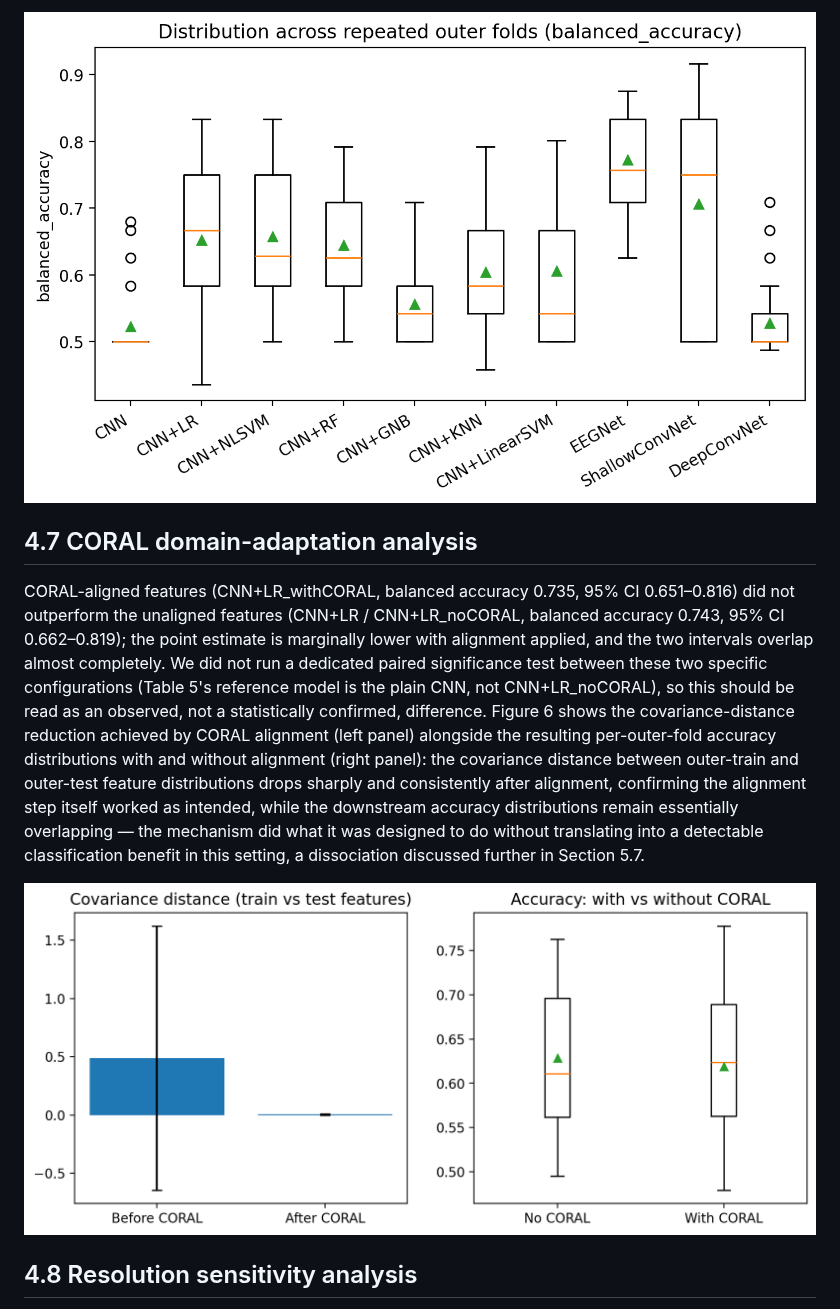
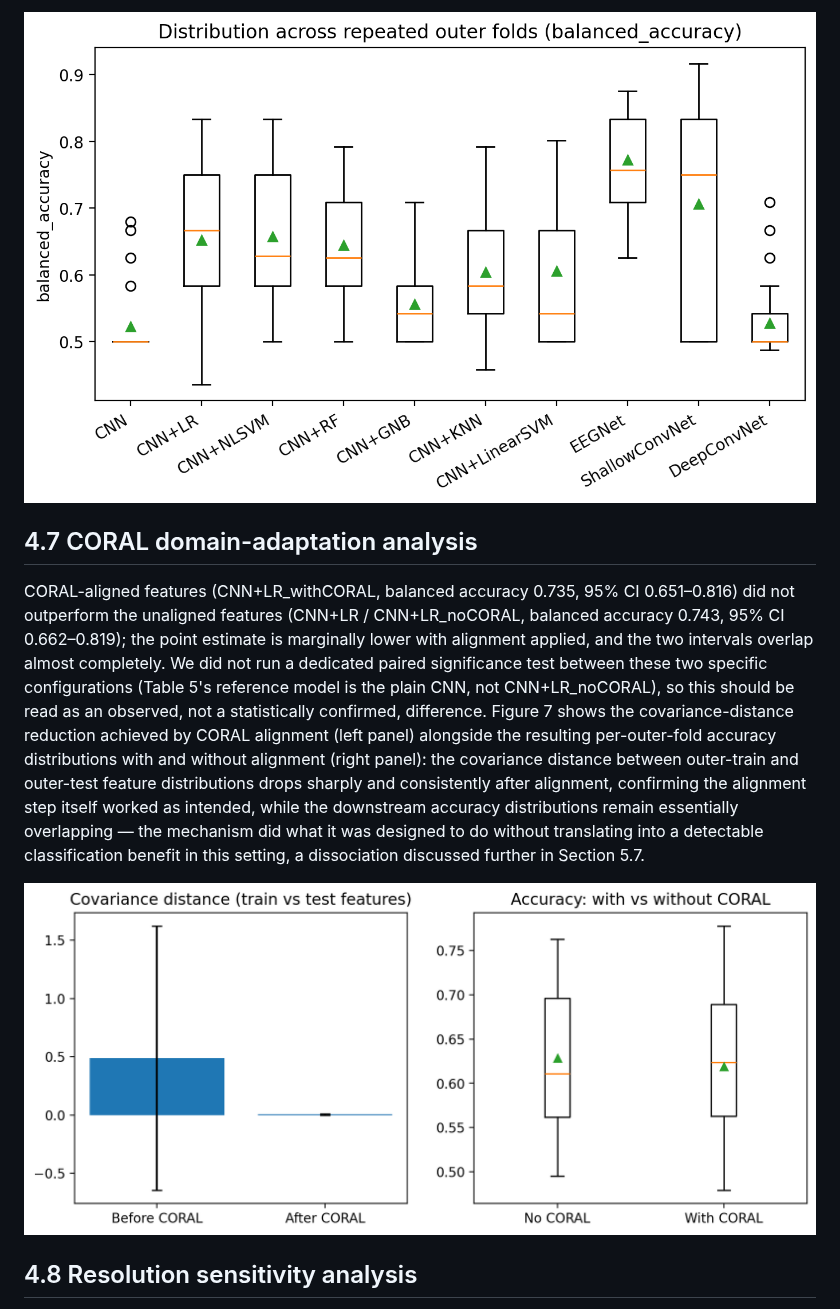
Before and after one commit to abinaya-g/ADHD-EEG-Benchmark, a Markdown page: manuscript/manuscript.md, the part around one of its changes. Drawn GitHub-style.

```diff
--- a/manuscript/manuscript.md
+++ b/manuscript/manuscript.md
@@ -341,11 +345,11 @@ Figure 5 shows the distribution of balanced accuracy across the 25 per-(repetiti
 
-![Figure 5. Distribution of balanced accuracy across the 25 per-(repetition, outer-fold) estimates (5 outer folds x 5 repetitions; Section 3.13) for each model, at the native 128 Hz condition, shown descriptively to illustrate fold-to-fold variability. Boxes show the interquartile range and median (orange line); green triangles mark the mean. Because these 25 estimates per model reuse the same 121 subjects across repetitions, they are not independent observations and are not the basis of Table 5's subject-level significance tests (Section 3.17); the wide spread shown here nonetheless illustrates why a single held-out point estimate would be an unreliable summary of any one model's performance.](FIGURES/fig7_repeated_cv_distribution_balanced_accuracy.png)
+![Figure 6. Distribution of balanced accuracy across the 25 per-(repetition, outer-fold) estimates (5 outer folds x 5 repetitions; Section 3.13) for each model, at the native 128 Hz condition, shown descriptively to illustrate fold-to-fold variability. Boxes show the interquartile range and median (orange line); green triangles mark the mean. Because these 25 estimates per model reuse the same 121 subjects across repetitions, they are not independent observations and are not the basis of Table 5's subject-level significance tests (Section 3.17); the wide spread shown here nonetheless illustrates why a single held-out point estimate would be an unreliable summary of any one model's performance.](FIGURES/fig7_repeated_cv_distribution_balanced_accuracy.png)
 
 ## 4.7 CORAL domain-adaptation analysis
 
-CORAL-aligned features (CNN+LR_withCORAL, balanced accuracy 0.735, 95% CI 0.651–0.816) did not outperform the unaligned features (CNN+LR / CNN+LR_noCORAL, balanced accuracy 0.743, 95% CI 0.662–0.819); the point estimate is marginally lower with alignment applied, and the two intervals overlap almost completely. We did not run a dedicated paired significance test between these two specific configurations (Table 5's reference model is the plain CNN, not CNN+LR_noCORAL), so this should be read as an observed, not a statistically confirmed, difference. Figure 6 shows the covariance-distance reduction achieved by CORAL alignment (left panel) alongside the resulting per-outer-fold accuracy distributions with and without alignment (right panel): the covariance distance between outer-train and outer-test feature distributions drops sharply and consistently after alignment, confirming the alignment step itself worked as intended, while the downstream accuracy distributions remain essentially overlapping — the mechanism did what it was designed to do without translating into a detectable classification benefit in this setting, a dissociation discussed further in Section 5.7.
+CORAL-aligned features (CNN+LR_withCORAL, balanced accuracy 0.735, 95% CI 0.651–0.816) did not outperform the unaligned features (CNN+LR / CNN+LR_noCORAL, balanced accuracy 0.743, 95% CI 0.662–0.819); the point estimate is marginally lower with alignment applied, and the two intervals overlap almost completely. We did not run a dedicated paired significance test between these two specific configurations (Table 5's reference model is the plain CNN, not CNN+LR_noCORAL), so this should be read as an observed, not a statistically confirmed, difference. Figure 7 shows the covariance-distance reduction achieved by CORAL alignment (left panel) alongside the resulting per-outer-fold accuracy distributions with and without alignment (right panel): the covariance distance between outer-train and outer-test feature distributions drops sharply and consistently after alignment, confirming the alignment step itself worked as intended, while the downstream accuracy distributions remain essentially overlapping — the mechanism did what it was designed to do without translating into a detectable classification benefit in this setting, a dissociation discussed further in Section 5.7.
 
-![Figure 6. CORAL domain adaptation. Left: covariance distance (Frobenius norm) between outer-train and outer-test CNN feature distributions before and after CORAL alignment, pooled across all outer folds and repetitions -- alignment reduces this distance sharply and consistently. Right: per-outer-fold epoch-level accuracy of the downstream logistic-regression classifier without versus with CORAL alignment, showing near-identical distributions despite the large reduction in covariance distance on the left.](FIGURES/fig10_coral_covariance.png)
+![Figure 7. CORAL domain adaptation. Left: covariance distance (Frobenius norm) between outer-train and outer-test CNN feature distributions before and after CORAL alignment, pooled across all outer folds and repetitions -- alignment reduces this distance sharply and consistently. Right: per-outer-fold epoch-level accuracy of the downstream logistic-regression classifier without versus with CORAL alignment, showing near-identical distributions despite the large reduction in covariance distance on the left.](FIGURES/fig10_coral_covariance.png)
 
 ## 4.8 Resolution sensitivity analysis
 
```
Also changed, not shown: other parts of manuscript/manuscript.md (+14 -10 lines), manuscript/FIGURES/fig_architecture.png (added), 3 other files.
